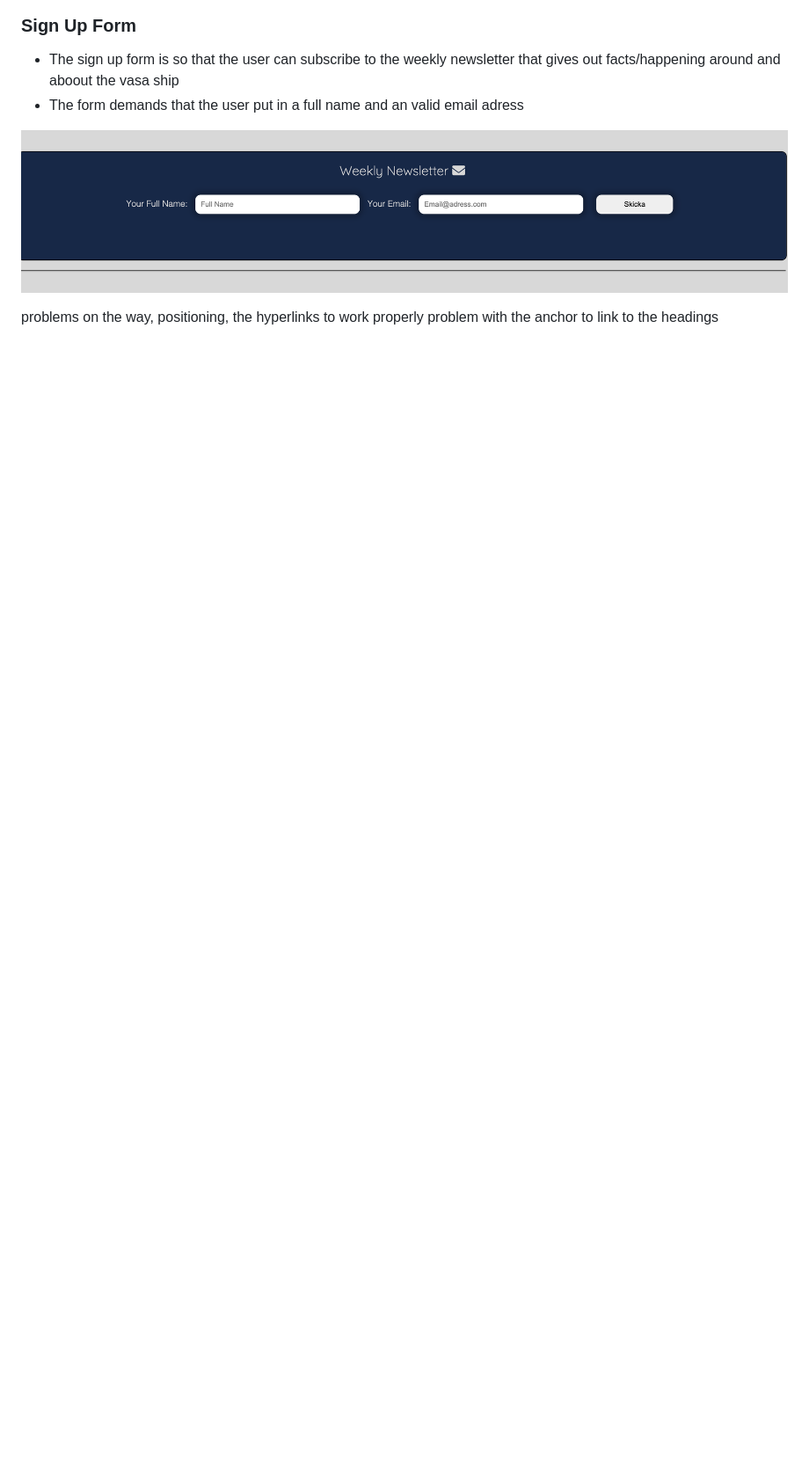
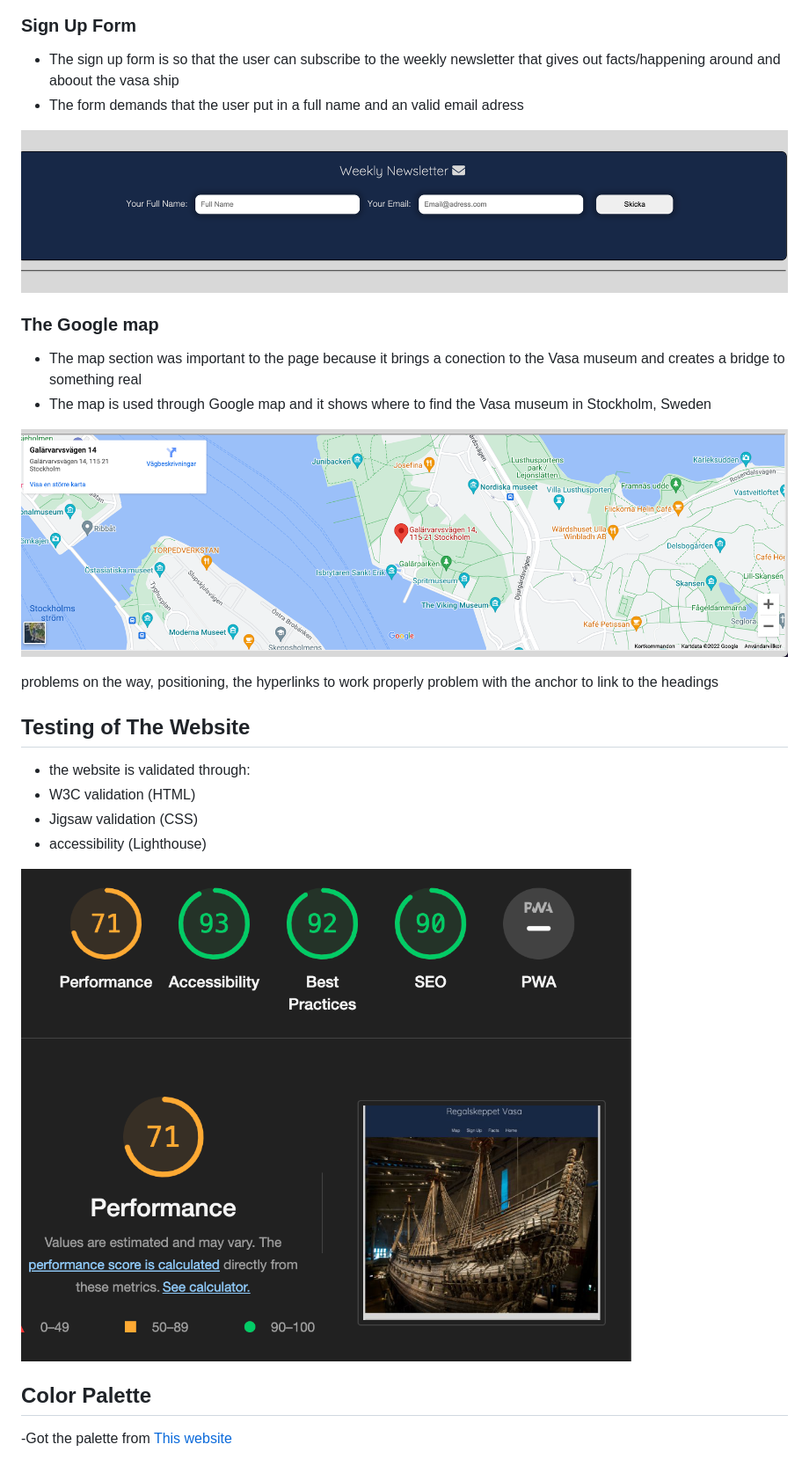
Before and after one commit to AlbinHall/Vasaskeppet, a Markdown page: README.md, the part around the change printed below. Shown: that part at 88% size. Drawn GitHub-style; pictures changed too: assets/images/lighthouse.png (added); blank space fills up the shorter version.

Commit message:
add information to readme.md file

```diff
--- a/README.md
+++ b/README.md
@@ -33,5 +41,26 @@ The main goal with the website is to create a melting pot for people who are int
 
 
 
+### The Google map
+- The map section was important to the page because it brings a conection to the Vasa museum and creates a bridge to something real
+- The map is used through Google map and it shows where to find the Vasa museum in Stockholm, Sweden
+
+![image displaying the Google map section that leads to the Vasa museum](assets/images/googlemaps.png)
+
 problems on the way, positioning, the hyperlinks to work properly
 problem with the anchor to link to the headings
+
+
+## Testing of The Website
+- the website is validated through:
+ - W3C validation (HTML)
+ - Jigsaw validation (CSS)
+ - accessibility (Lighthouse)
+
+ ![image displaying the lighthouse validation](assets/images/lighthouse.png)
+
+
+
+## Color Palette
+-Got the palette from [This website](https://colorhunt.co/palette/182747562b08647e68d8d8d8)
+
```
Also changed, not shown: other parts of README.md (+28 -0 lines), assets/images/color.png (added), 1 other file.
